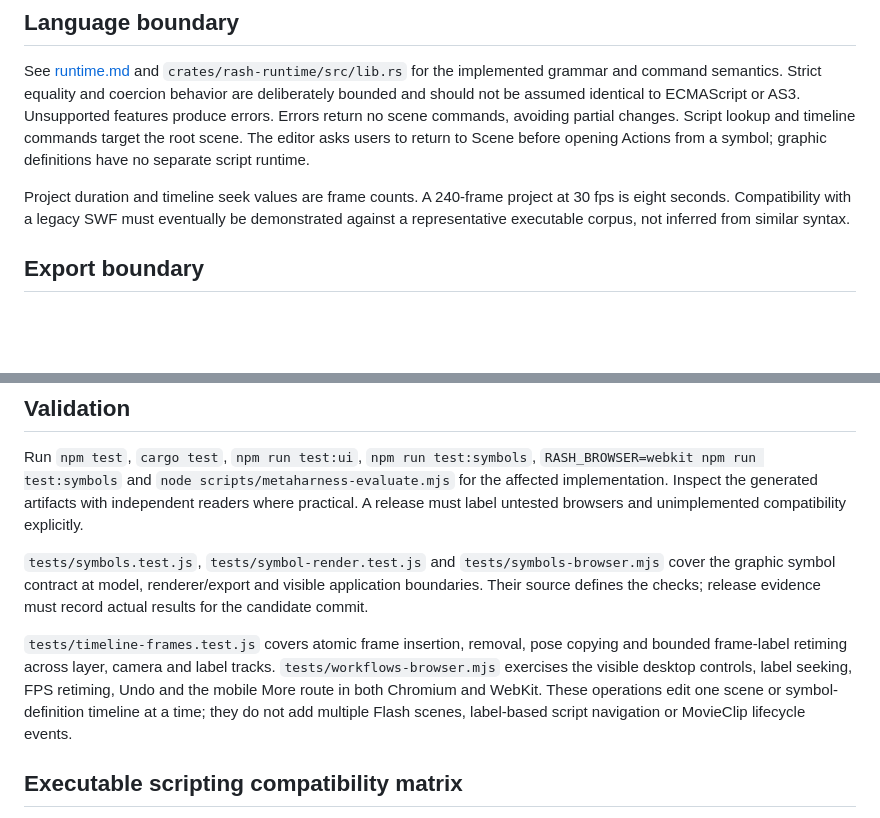
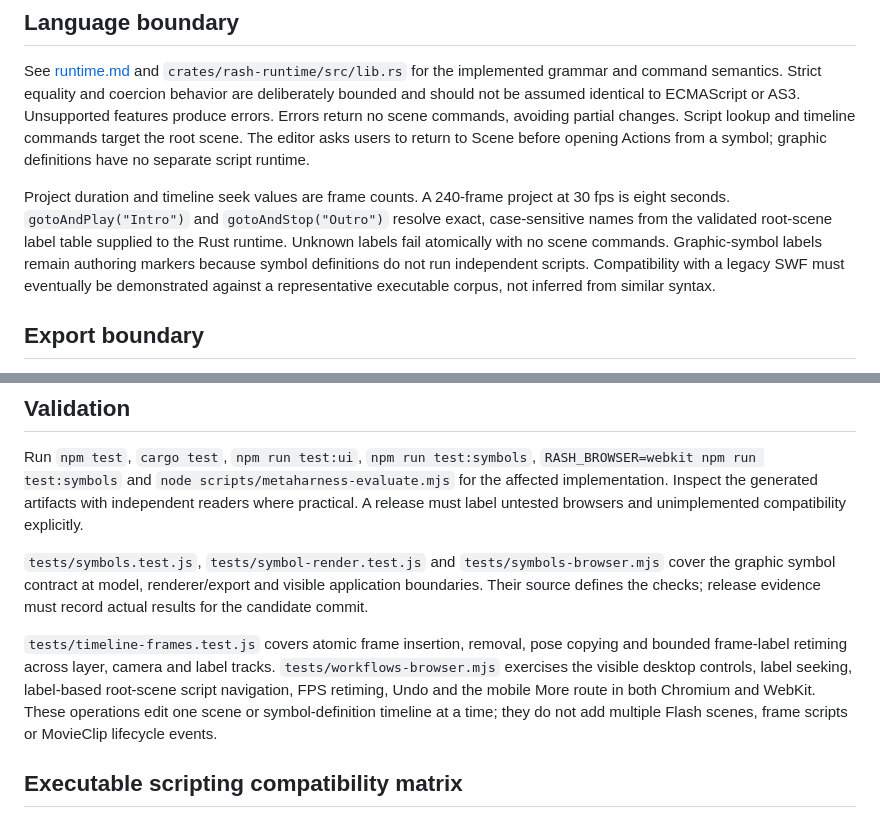
Before and after one commit to ruvnet/Rash, a Markdown page: docs/compatibility.md, 2 parts joined by grey strips. Rendered like a GitHub page; blank space fills up the shorter version.

```diff
--- a/docs/compatibility.md
+++ b/docs/compatibility.md
@@ -46,7 +46,7 @@ Version 1 files retain their flat schema. Adding a symbol explicitly creates a v
 
 See [runtime.md](runtime.md) and `crates/rash-runtime/src/lib.rs` for the implemented grammar and command semantics. Strict equality and coercion behavior are deliberately bounded and should not be assumed identical to ECMAScript or AS3. Unsupported features produce errors. Errors return no scene commands, avoiding partial changes. Script lookup and timeline commands target the root scene. The editor asks users to return to Scene before opening Actions from a symbol; graphic definitions have no separate script runtime.
 
-Project duration and timeline seek values are frame counts. A 240-frame project at 30 fps is eight seconds. Compatibility with a legacy SWF must eventually be demonstrated against a representative executable corpus, not inferred from similar syntax.
+Project duration and timeline seek values are frame counts. A 240-frame project at 30 fps is eight seconds. `gotoAndPlay("Intro")` and `gotoAndStop("Outro")` resolve exact, case-sensitive names from the validated root-scene label table supplied to the Rust runtime. Unknown labels fail atomically with no scene commands. Graphic-symbol labels remain authoring markers because symbol definitions do not run independent scripts. Compatibility with a legacy SWF must eventually be demonstrated against a representative executable corpus, not inferred from similar syntax.
 
 ## Export boundary
 
@@ -62,7 +62,7 @@ Run `npm test`, `cargo test`, `npm run test:ui`, `npm run test:symbols`, `RASH_B
 
 `tests/symbols.test.js`, `tests/symbol-render.test.js` and `tests/symbols-browser.mjs` cover the graphic symbol contract at model, renderer/export and visible application boundaries. Their source defines the checks; release evidence must record actual results for the candidate commit.
 
-`tests/timeline-frames.test.js` covers atomic frame insertion, removal, pose copying and bounded frame-label retiming across layer, camera and label tracks. `tests/workflows-browser.mjs` exercises the visible desktop controls, label seeking, FPS retiming, Undo and the mobile More route in both Chromium and WebKit. These operations edit one scene or symbol-definition timeline at a time; they do not add multiple Flash scenes, label-based script navigation or MovieClip lifecycle events.
+`tests/timeline-frames.test.js` covers atomic frame insertion, removal, pose copying and bounded frame-label retiming across layer, camera and label tracks. `tests/workflows-browser.mjs` exercises the visible desktop controls, label seeking, label-based root-scene script navigation, FPS retiming, Undo and the mobile More route in both Chromium and WebKit. These operations edit one scene or symbol-definition timeline at a time; they do not add multiple Flash scenes, frame scripts or MovieClip lifecycle events.
 
 
 ## Executable scripting compatibility matrix
```
Also changed, not shown: other parts of docs/compatibility.md (+5 -4 lines).
